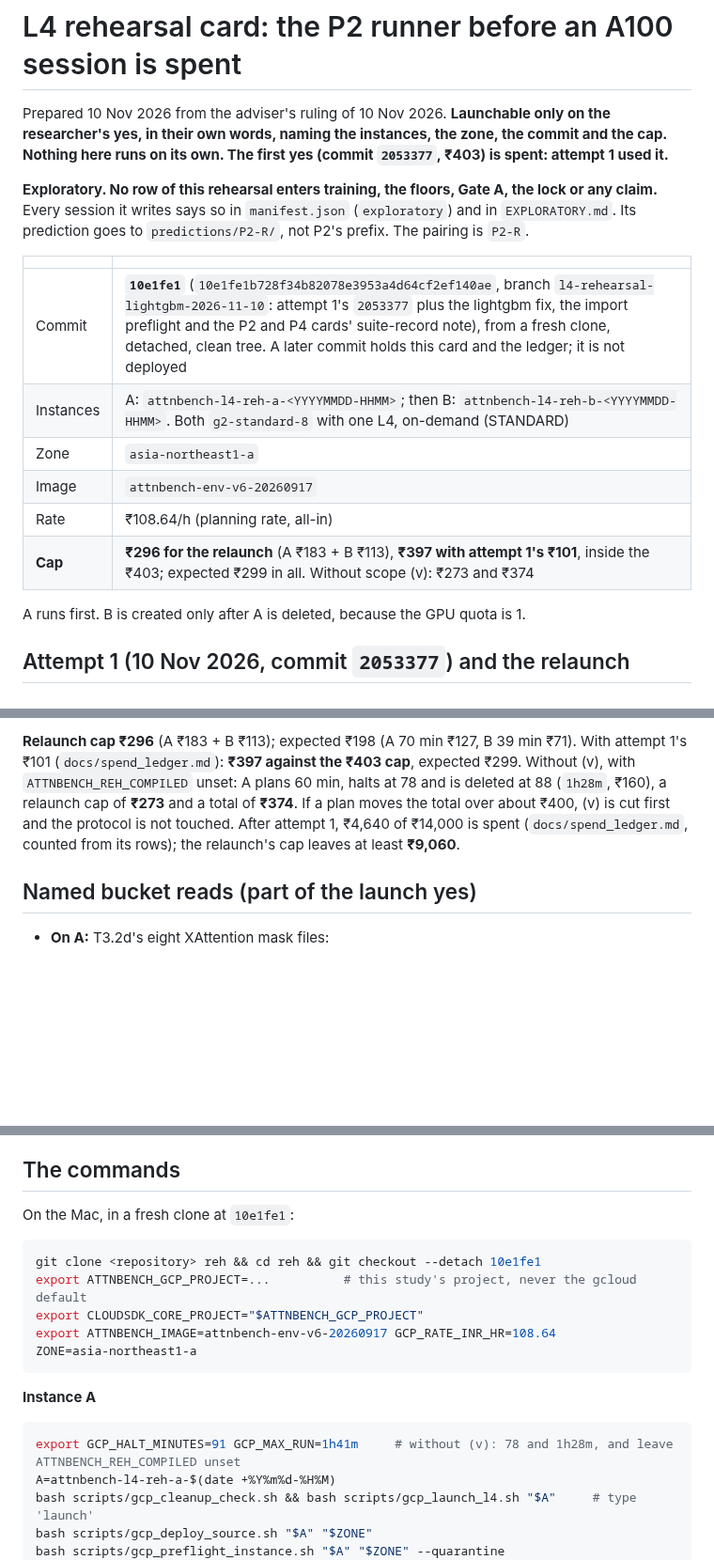
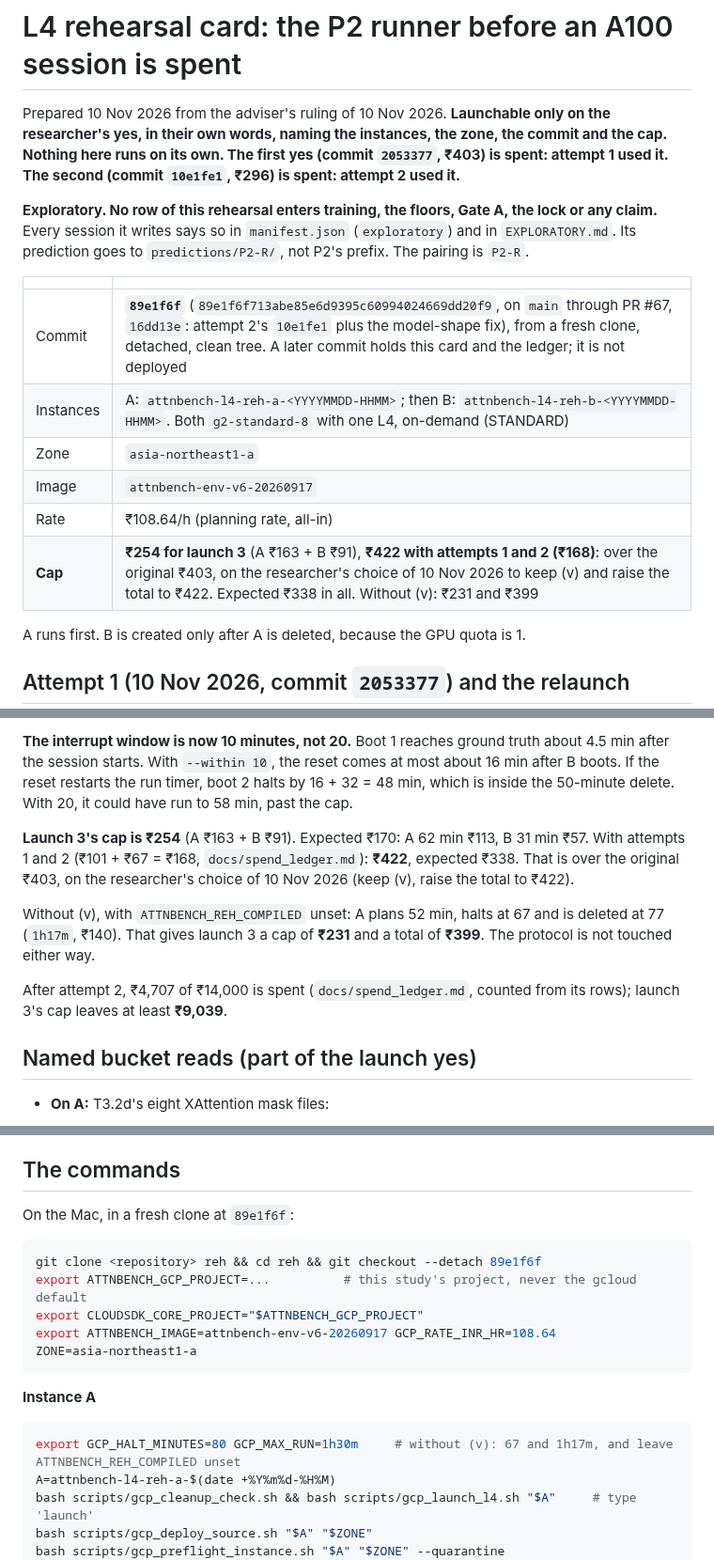
Before and after one commit to mehul24d/attnbench-research, a Markdown page: docs/launch_cards/t61_rehearsal_l4.md, 3 parts joined by grey strips. Shown at 94% size. Rendered like a GitHub page; blank space fills up the shorter version.

````diff
--- a/docs/launch_cards/t61_rehearsal_l4.md
+++ b/docs/launch_cards/t61_rehearsal_l4.md
@@ -2,7 +2,7 @@
 
 Prepared 10 Nov 2026 from the adviser's ruling of 10 Nov 2026. **Launchable
 only on the researcher's yes, in their own words, naming the instances, the
-zone, the commit and the cap. Nothing here runs on its own. The first yes (commit `2053377`, ₹403) is spent: attempt 1 used it.**
+zone, the commit and the cap. Nothing here runs on its own. The first yes (commit `2053377`, ₹403) is spent: attempt 1 used it. The second (commit `10e1fe1`, ₹296) is spent: attempt 2 used it.**
 
 **Exploratory. No row of this rehearsal enters training, the floors, Gate A,
 the lock or any claim.** Every session it writes says so in `manifest.json`
@@ -11,12 +11,12 @@ the lock or any claim.** Every session it writes says so in `manifest.json`
 
 | | |
 |---|---|
-| Commit | **`10e1fe1`** (`10e1fe1b728f34b82078e3953a4d64cf2ef140ae`, branch `l4-rehearsal-lightgbm-2026-11-10`: attempt 1's `2053377` plus the lightgbm fix, the import preflight and the P2 and P4 cards' suite-record note), from a fresh clone, detached, clean tree. A later commit holds this card and the ledger; it is not deployed |
+| Commit | **`89e1f6f`** (`89e1f6f713abe85e6d9395c60994024669dd20f9`, on `main` through PR #67, `16dd13e`: attempt 2's `10e1fe1` plus the model-shape fix), from a fresh clone, detached, clean tree. A later commit holds this card and the ledger; it is not deployed |
 | Instances | A: `attnbench-l4-reh-a-<YYYYMMDD-HHMM>`; then B: `attnbench-l4-reh-b-<YYYYMMDD-HHMM>`. Both `g2-standard-8` with one L4, on-demand (STANDARD) |
 | Zone | `asia-northeast1-a` |
 | Image | `attnbench-env-v6-20260917` |
 | Rate | ₹108.64/h (planning rate, all-in) |
-| **Cap** | **₹296 for the relaunch** (A ₹183 + B ₹113), **₹397 with attempt 1's ₹101**, inside the ₹403; expected ₹299 in all. Without scope (v): ₹273 and ₹374 |
+| **Cap** | **₹254 for launch 3** (A ₹163 + B ₹91), **₹422 with attempts 1 and 2 (₹168)**: over the original ₹403, on the researcher's choice of 10 Nov 2026 to keep (v) and raise the total to ₹422. Expected ₹338 in all. Without (v): ₹231 and ₹399 |
 
 A runs first. B is created only after A is deleted, because the GPU quota is 1.
 
@@ -114,5 +128,11 @@ Not measured on this card, so estimates: `predict`, the hold (the runner's 90 s)
 
-**Relaunch cap ₹296** (A ₹183 + B ₹113); expected ₹198 (A 70 min ₹127, B 39 min ₹71). With attempt 1's ₹101 (`docs/spend_ledger.md`): **₹397 against the ₹403 cap**, expected ₹299. Without (v), with `ATTNBENCH_REH_COMPILED` unset: A plans 60 min, halts at 78 and is deleted at 88 (`1h28m`, ₹160), a relaunch cap of **₹273** and a total of **₹374**. If a plan moves the total over about ₹400, (v) is cut first and the protocol is not touched. After attempt 1, ₹4,640 of ₹14,000 is spent (`docs/spend_ledger.md`, counted from its rows); the relaunch's cap leaves at least **₹9,060**.
+**The interrupt window is now 10 minutes, not 20.** Boot 1 reaches ground truth about 4.5 min after the session starts. With `--within 10`, the reset comes at most about 16 min after B boots. If the reset restarts the run timer, boot 2 halts by 16 + 32 = 48 min, which is inside the 50-minute delete. With 20, it could have run to 58 min, past the cap.
+
+**Launch 3's cap is ₹254** (A ₹163 + B ₹91). Expected ₹170: A 62 min ₹113, B 31 min ₹57. With attempts 1 and 2 (₹101 + ₹67 = ₹168, `docs/spend_ledger.md`): **₹422**, expected ₹338. That is over the original ₹403, on the researcher's choice of 10 Nov 2026 (keep (v), raise the total to ₹422).
+
+Without (v), with `ATTNBENCH_REH_COMPILED` unset: A plans 52 min, halts at 67 and is deleted at 77 (`1h17m`, ₹140). That gives launch 3 a cap of **₹231** and a total of **₹399**. The protocol is not touched either way.
+
+After attempt 2, ₹4,707 of ₹14,000 is spent (`docs/spend_ledger.md`, counted from its rows); launch 3's cap leaves at least **₹9,039**.
 
 ## Named bucket reads (part of the launch yes)
 
@@ -127,10 +147,10 @@ Not measured on this card, so estimates: `predict`, the hold (the runner's 90 s)
 
 ## The commands
 
-On the Mac, in a fresh clone at `10e1fe1`:
+On the Mac, in a fresh clone at `89e1f6f`:
 
 ```bash
-git clone <repository> reh && cd reh && git checkout --detach 10e1fe1
+git clone <repository> reh && cd reh && git checkout --detach 89e1f6f
 export ATTNBENCH_GCP_PROJECT=...          # this study's project, never the gcloud default
 export CLOUDSDK_CORE_PROJECT="$ATTNBENCH_GCP_PROJECT"
 export ATTNBENCH_IMAGE=attnbench-env-v6-20260917 GCP_RATE_INR_HR=108.64
@@ -140,7 +160,7 @@ ZONE=asia-northeast1-a
 **Instance A**
 
 ```bash
-export GCP_HALT_MINUTES=91 GCP_MAX_RUN=1h41m     # without (v): 78 and 1h28m, and leave ATTNBENCH_REH_COMPILED unset
+export GCP_HALT_MINUTES=80 GCP_MAX_RUN=1h30m     # without (v): 67 and 1h17m, and leave ATTNBENCH_REH_COMPILED unset
 A=attnbench-l4-reh-a-$(date +%Y%m%d-%H%M)
 bash scripts/gcp_cleanup_check.sh && bash scripts/gcp_launch_l4.sh "$A"     # type 'launch'
 bash scripts/gcp_deploy_source.sh "$A" "$ZONE"
````
Also changed, not shown: other parts of docs/launch_cards/t61_rehearsal_l4.md (+39 -25 lines), docs/permission_log.md (+2 -0 lines), docs/spend_ledger.md (+1 -1 lines).
